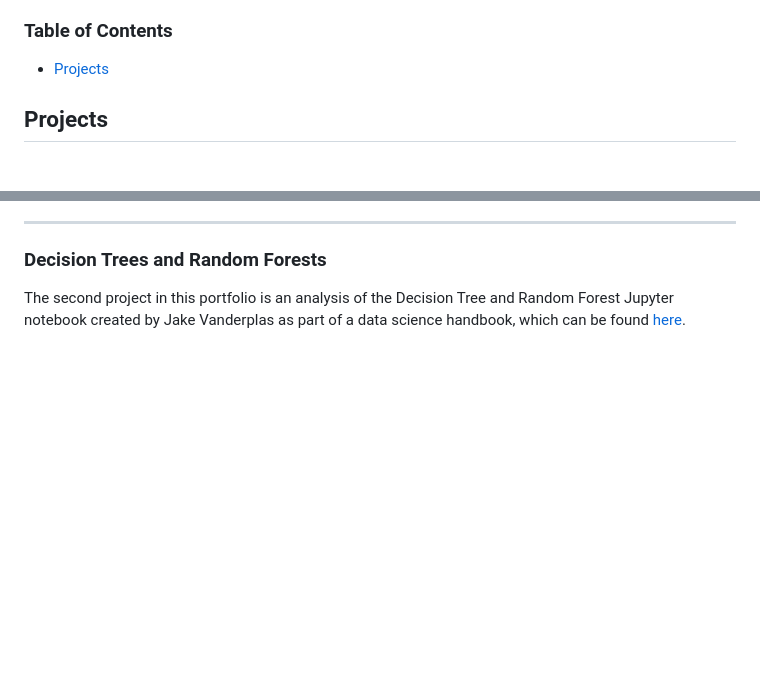
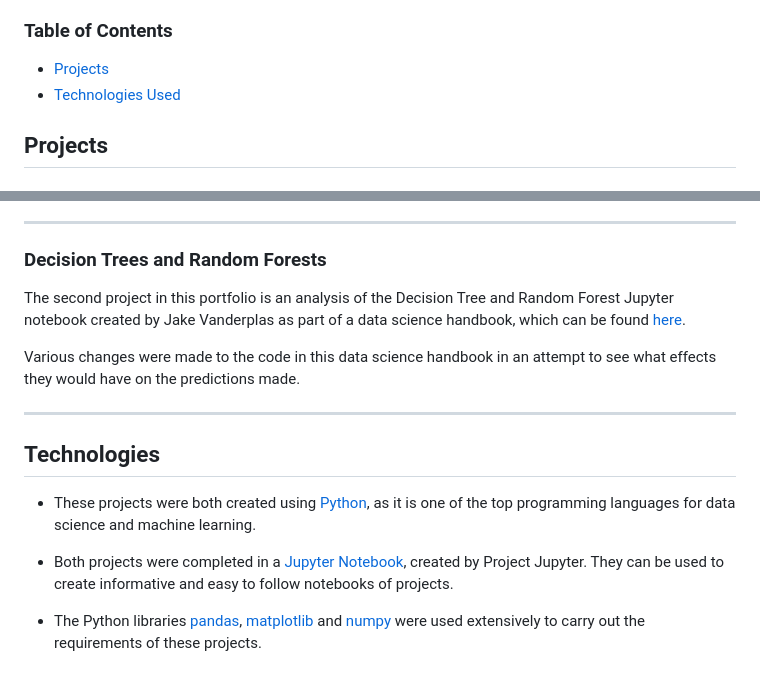
Before and after one commit to AdamL-DSG42/MachineLearningPortfolio, a Markdown page: README.md, 2 parts joined by grey strips. GitHub-like rendering; blank space fills up the shorter version.

```diff
--- a/README.md
+++ b/README.md
@@ -6,6 +6,7 @@ This is a repository of projects that I have worked on or am currently working t
 ### Table of Contents
 
 - [Projects](#projects)
+- [Technologies Used](#technologies)
 
 ## Projects
 
@@ -28,3 +29,15 @@ The Recorded Crime in Ireland dataset was also read in using Pandas. After analy
 
 ### Decision Trees and Random Forests
 The second project in this portfolio is an analysis of the Decision Tree and Random Forest Jupyter notebook created by Jake Vanderplas as part of a data science handbook, which can be found [here](https://github.com/jakevdp/PythonDataScienceHandbook/blob/master/notebooks/05.08-Random-Forests.ipynb).
+
+Various changes were made to the code in this data science handbook in an attempt to see what effects they would have on the predictions made.
+
+---
+
+## Technologies
+
+- These projects were both created using [Python](https://www.python.org/), as it is one of the top programming languages for data science and machine learning.
+
+- Both projects were completed in a [Jupyter Notebook](https://jupyter.org/), created by Project Jupyter. They can be used to create informative and easy to follow notebooks of projects.
+
+- The Python libraries [pandas](https://pandas.pydata.org/), [matplotlib](https://matplotlib.org/) and [numpy](https://numpy.org/) were used extensively to carry out the requirements of these projects.
```
